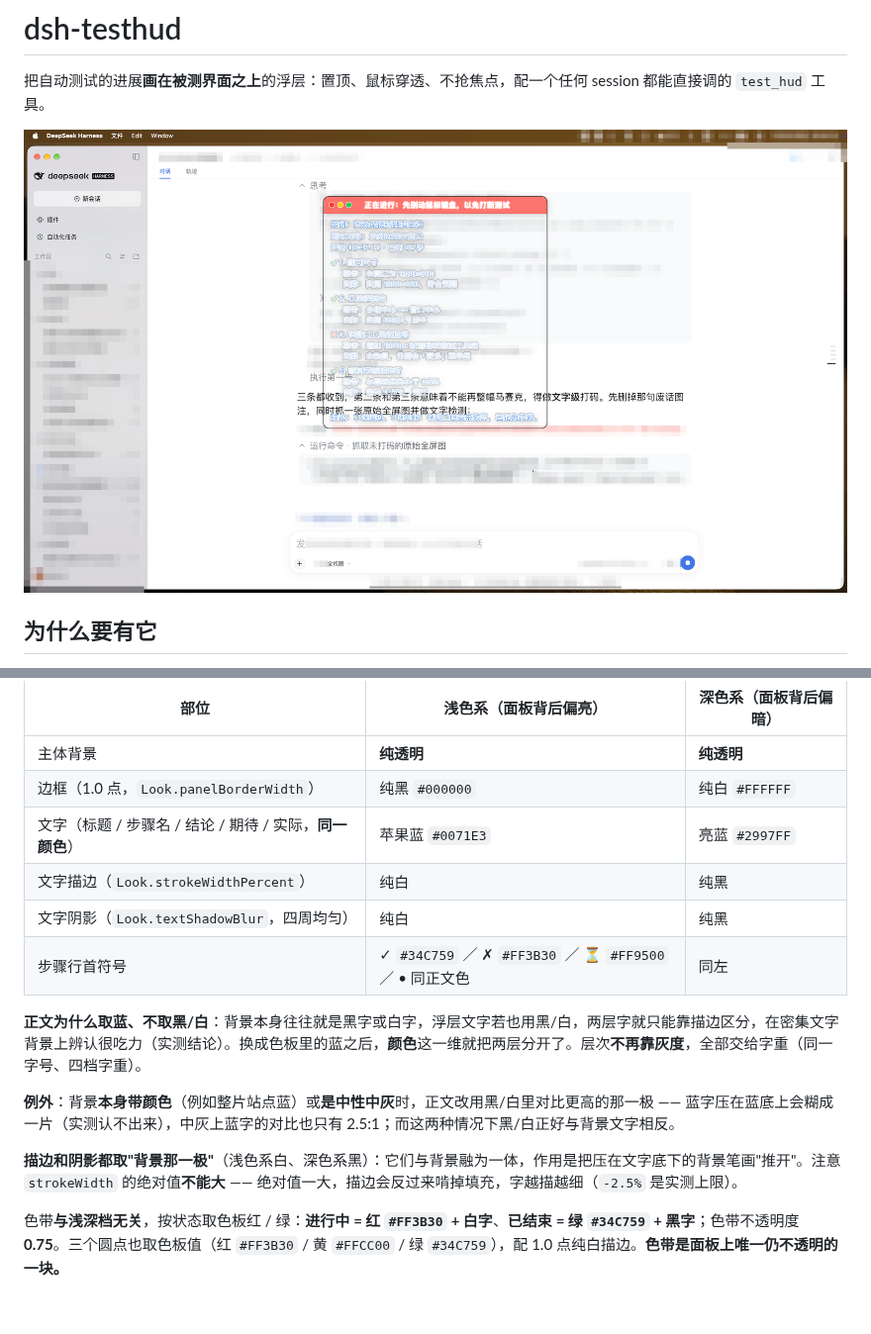
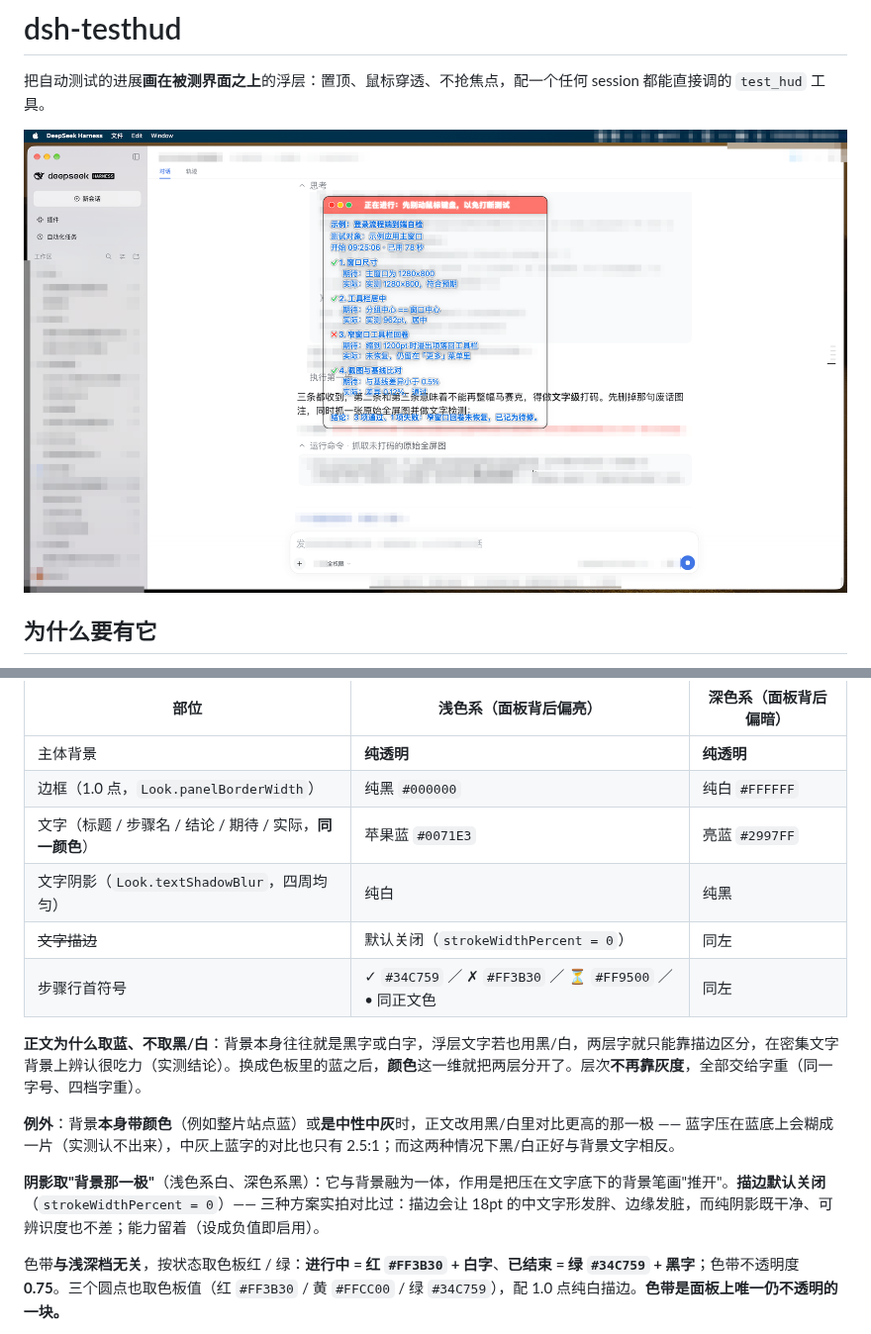
Before and after one commit to yijiezhong/dsh-testhud, a Markdown page: README.zh.md, 2 parts joined by grey strips. Shown at 99% size. Drawn GitHub-style; pictures changed too: assets/panel.png; blank space fills up the shorter version.

```diff
--- a/README.zh.md
+++ b/README.zh.md
@@ -109,15 +109,15 @@ testhud status
 | 主体背景 | **纯透明** | **纯透明** |
 | 边框（1.0 点，`Look.panelBorderWidth`） | 纯黑 `#000000` | 纯白 `#FFFFFF` |
 | 文字（标题 / 步骤名 / 结论 / 期待 / 实际，**同一颜色**） | 苹果蓝 `#0071E3` | 亮蓝 `#2997FF` |
-| 文字描边（`Look.strokeWidthPercent`） | 纯白 | 纯黑 |
 | 文字阴影（`Look.textShadowBlur`，四周均匀） | 纯白 | 纯黑 |
+| ~~文字描边~~ | 默认关闭（`strokeWidthPercent = 0`） | 同左 |
 | 步骤行首符号 | ✓ `#34C759` ／ ✗ `#FF3B30` ／ ⏳ `#FF9500` ／ • 同正文色 | 同左 |
 
 **正文为什么取蓝、不取黑/白**：背景本身往往就是黑字或白字，浮层文字若也用黑/白，两层字就只能靠描边区分，在密集文字背景上辨认很吃力（实测结论）。换成色板里的蓝之后，**颜色**这一维就把两层分开了。层次**不再靠灰度**，全部交给字重（同一字号、四档字重）。
 
 **例外**：背景**本身带颜色**（例如整片站点蓝）或**是中性中灰**时，正文改用黑/白里对比更高的那一极 —— 蓝字压在蓝底上会糊成一片（实测认不出来），中灰上蓝字的对比也只有 2.5:1；而这两种情况下黑/白正好与背景文字相反。
 
-**描边和阴影都取"背景那一极"**（浅色系白、深色系黑）：它们与背景融为一体，作用是把压在文字底下的背景笔画"推开"。注意 `strokeWidth` 的绝对值**不能大** —— 绝对值一大，描边会反过来啃掉填充，字越描越细（`-2.5%` 是实测上限）。
+**阴影取"背景那一极"**（浅色系白、深色系黑）：它与背景融为一体，作用是把压在文字底下的背景笔画"推开"。**描边默认关闭**（`strokeWidthPercent = 0`）—— 三种方案实拍对比过：描边会让 18pt 的中文字形发胖、边缘发脏，而纯阴影既干净、可辨识度也不差；能力留着（设成负值即启用）。
 
 色带**与浅深档无关**，按状态取色板红 / 绿：**进行中 = 红 `#FF3B30` + 白字**、**已结束 = 绿 `#34C759` + 黑字**；色带不透明度 **0.75**。三个圆点也取色板值（红 `#FF3B30` / 黄 `#FFCC00` / 绿 `#34C759`），配 1.0 点纯白描边。**色带是面板上唯一仍不透明的一块。**
 
```
Also changed, not shown: README.md (+2 -2 lines), 1 other file.
